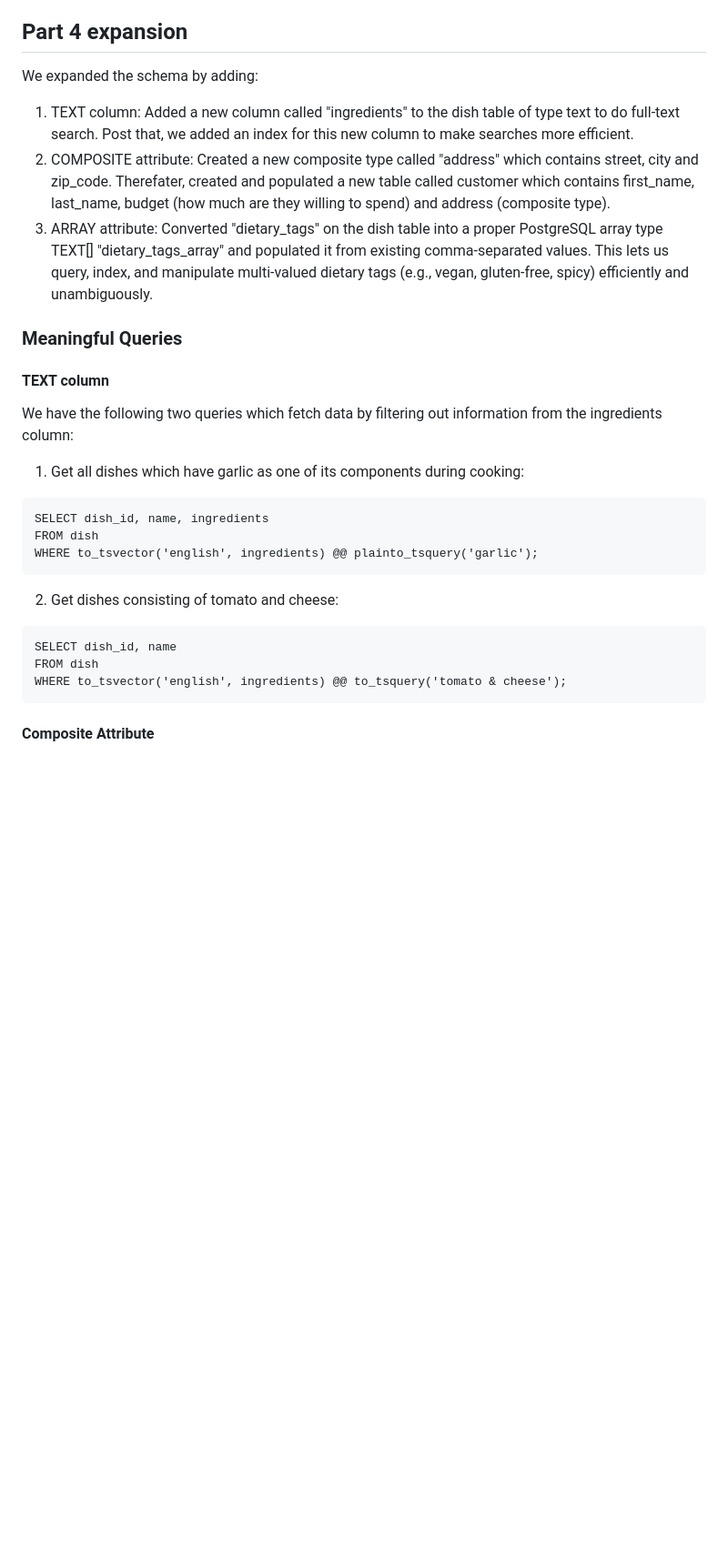
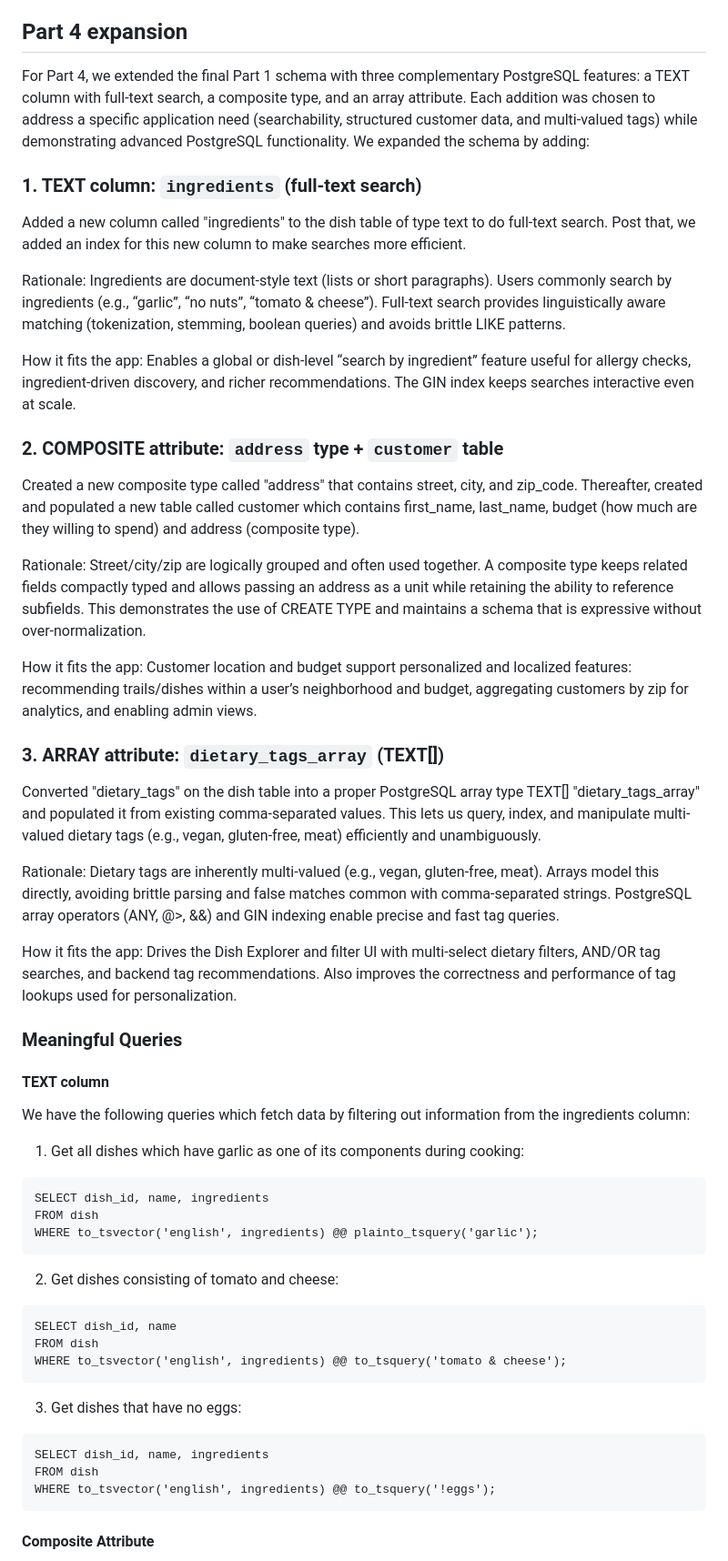
Before and after one commit to trinav0711/CUFoodie, a Markdown page: README.md, the part around one of its changes. Shown at 91% size. GitHub-like rendering; blank space fills up the shorter version.

````diff
--- a/README.md
+++ b/README.md
@@ -98,14 +98,34 @@ The page will change dynamically as the user changes the filters. Initially, it
 The page about food trails contains interesting details about different kinds of food trips, such as midnight snacks, etc. The output is a list containing the restaurant details, dish and its price. This operation also uses multiple joins on the server-side, combining details from the menu, dish, restaurant, and trail tables based on the trail name selected. The part about trails is a unique aspect of this project, as it gives users the ability to find curated lists based on the inputs of previous users.
 
 ## Part 4 expansion
+
+For Part 4, we extended the final Part 1 schema with three complementary PostgreSQL features: a TEXT column with full-text search, a composite type, and an array attribute. Each addition was chosen to address a specific application need (searchability, structured customer data, and multi-valued tags) while demonstrating advanced PostgreSQL functionality.
 We expanded the schema by adding:
-1. TEXT column: Added a new column called "ingredients" to the dish table of type text to do full-text search. Post that, we added an index for this new column to make searches more efficient.
-2. COMPOSITE attribute: Created a new composite type called "address" which contains street, city and zip_code. Therefater, created and populated a new table called customer which contains first_name, last_name, budget (how much are they willing to spend) and address (composite type).
-3. ARRAY attribute: Converted "dietary_tags" on the dish table into a proper PostgreSQL array type TEXT[] "dietary_tags_array" and populated it from existing comma-separated values. This lets us query, index, and manipulate multi-valued dietary tags (e.g., vegan, gluten-free, spicy) efficiently and unambiguously.
+
+### 1. TEXT column: ``` ingredients ``` (full-text search)
+Added a new column called "ingredients" to the dish table of type text to do full-text search. Post that, we added an index for this new column to make searches more efficient.
+
+Rationale: Ingredients are document-style text (lists or short paragraphs). Users commonly search by ingredients (e.g., “garlic”, “no nuts”, “tomato & cheese”). Full-text search provides linguistically aware matching (tokenization, stemming, boolean queries) and avoids brittle LIKE patterns.
+
+How it fits the app: Enables a global or dish-level “search by ingredient” feature useful for allergy checks, ingredient-driven discovery, and richer recommendations. The GIN index keeps searches interactive even at scale.
+
+### 2. COMPOSITE attribute: ```address``` type + ```customer``` table
+Created a new composite type called "address" that contains street, city, and zip_code. Thereafter, created and populated a new table called customer which contains first_name, last_name, budget (how much are they willing to spend) and address (composite type).
+
+Rationale: Street/city/zip are logically grouped and often used together. A composite type keeps related fields compactly typed and allows passing an address as a unit while retaining the ability to reference subfields. This demonstrates the use of CREATE TYPE and maintains a schema that is expressive without over-normalization.
+
+How it fits the app: Customer location and budget support personalized and localized features: recommending trails/dishes within a user’s neighborhood and budget, aggregating customers by zip for analytics, and enabling admin views.
+
+### 3. ARRAY attribute: ```dietary_tags_array``` (TEXT[])
+Converted "dietary_tags" on the dish table into a proper PostgreSQL array type TEXT[] "dietary_tags_array" and populated it from existing comma-separated values. This lets us query, index, and manipulate multi-valued dietary tags (e.g., vegan, gluten-free, meat) efficiently and unambiguously.
+
+Rationale: Dietary tags are inherently multi-valued (e.g., vegan, gluten-free, meat). Arrays model this directly, avoiding brittle parsing and false matches common with comma-separated strings. PostgreSQL array operators (ANY, @>, &&) and GIN indexing enable precise and fast tag queries.
+
+How it fits the app: Drives the Dish Explorer and filter UI with multi-select dietary filters, AND/OR tag searches, and backend tag recommendations. Also improves the correctness and performance of tag lookups used for personalization.
 
 ### Meaningful Queries
 #### TEXT column
-We have the following two queries which fetch data by filtering out information from the ingredients column:
+We have the following queries which fetch data by filtering out information from the ingredients column:
 
 1. Get all dishes which have garlic as one of its components during cooking:
 ```
@@ -118,6 +138,12 @@ WHERE to_tsvector('english', ingredients) @@ plainto_tsquery('garlic');
 SELECT dish_id, name
 FROM dish
 WHERE to_tsvector('english', ingredients) @@ to_tsquery('tomato & cheese');
+```
+3. Get dishes that have no eggs:
+```
+SELECT dish_id, name, ingredients
+FROM dish
+WHERE to_tsvector('english', ingredients) @@ to_tsquery('!eggs');
 ```
 
 #### Composite Attribute
````
Also changed, not shown: other parts of README.md (+28 -1 lines).
